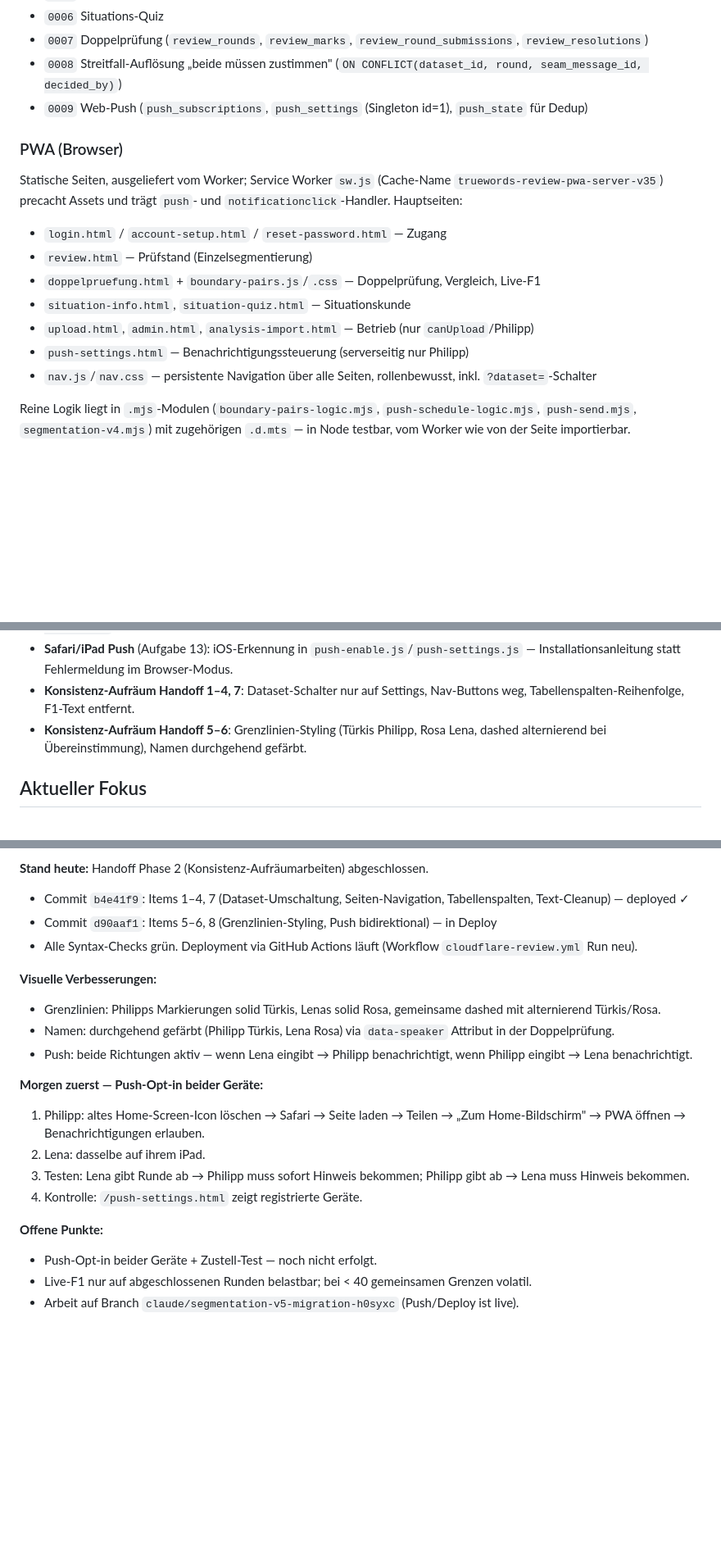
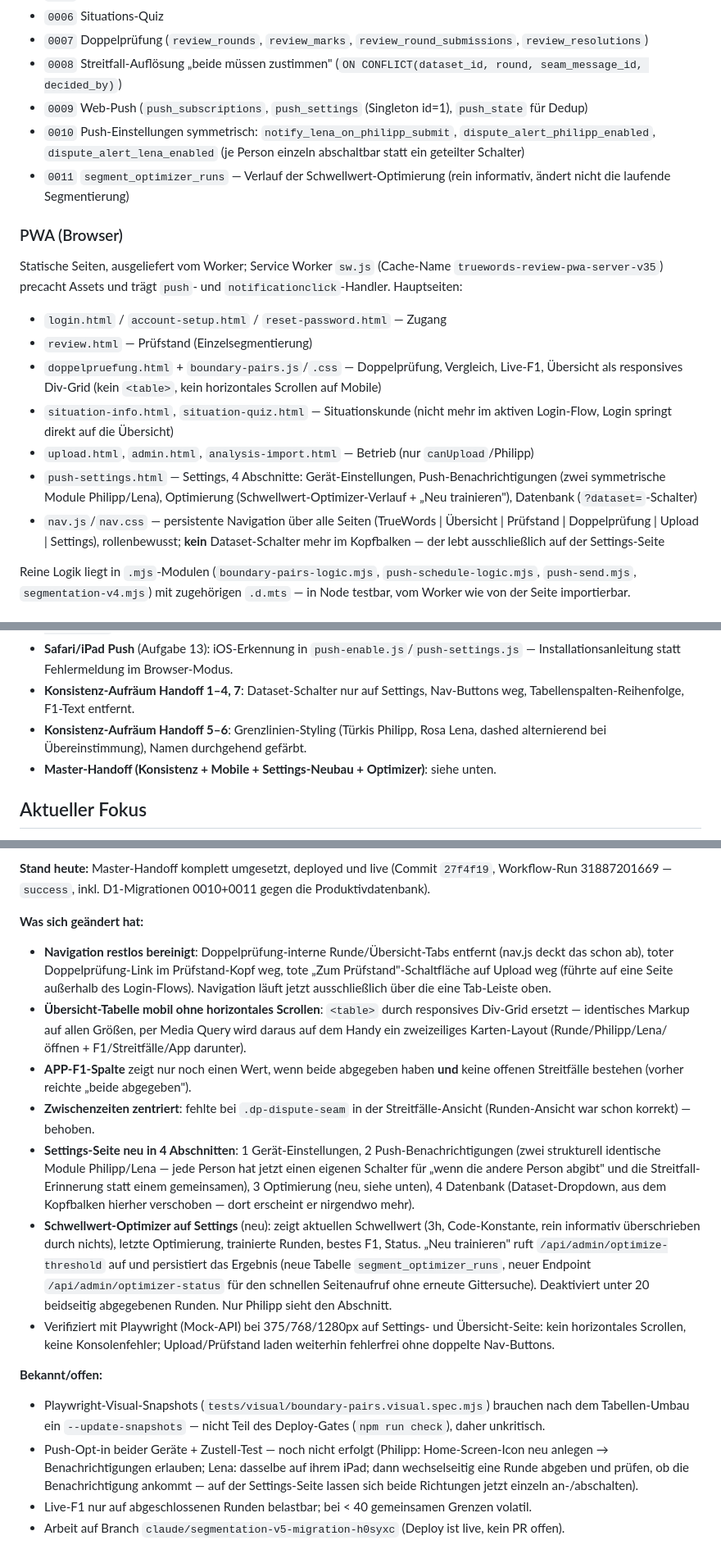
Before and after one commit to muetze85s/truewords-review-pwa, a Markdown page: CLAUDE.md, 3 parts joined by grey strips. Shown at 82% size. Rendered like a GitHub page; blank space fills up the shorter version.

Commit message:
doc: Update CLAUDE.md with Master-Handoff completion
Co-Authored-By: Claude Haiku 4.5 <noreply@anthropic.com>
Claude-Session: https://claude.ai/code/session_01H5SNL27X4gQxcuqoyN9nkd

```diff
--- a/CLAUDE.md
+++ b/CLAUDE.md
@@ -76,6 +76,8 @@ worker-push               Web-Push: /api/push/*, Einstellungsseite-Gate, Sofort-
 - `0007` Doppelprüfung (`review_rounds`, `review_marks`, `review_round_submissions`, `review_resolutions`)
 - `0008` Streitfall-Auflösung „beide müssen zustimmen" (`ON CONFLICT(dataset_id, round, seam_message_id, decided_by)`)
 - `0009` Web-Push (`push_subscriptions`, `push_settings` (Singleton id=1), `push_state` für Dedup)
+- `0010` Push-Einstellungen symmetrisch: `notify_lena_on_philipp_submit`, `dispute_alert_philipp_enabled`, `dispute_alert_lena_enabled` (je Person einzeln abschaltbar statt ein geteilter Schalter)
+- `0011` `segment_optimizer_runs` — Verlauf der Schwellwert-Optimierung (rein informativ, ändert nicht die laufende Segmentierung)
 
 ### PWA (Browser)
 
@@ -85,11 +87,11 @@ Statische Seiten, ausgeliefert vom Worker; Service Worker `sw.js` (Cache-Name
 
 - `login.html` / `account-setup.html` / `reset-password.html` — Zugang
 - `review.html` — Prüfstand (Einzelsegmentierung)
-- `doppelpruefung.html` + `boundary-pairs.js`/`.css` — Doppelprüfung, Vergleich, Live-F1
-- `situation-info.html`, `situation-quiz.html` — Situationskunde
+- `doppelpruefung.html` + `boundary-pairs.js`/`.css` — Doppelprüfung, Vergleich, Live-F1, Übersicht als responsives Div-Grid (kein `<table>`, kein horizontales Scrollen auf Mobile)
+- `situation-info.html`, `situation-quiz.html` — Situationskunde (nicht mehr im aktiven Login-Flow, Login springt direkt auf die Übersicht)
 - `upload.html`, `admin.html`, `analysis-import.html` — Betrieb (nur `canUpload`/Philipp)
-- `push-settings.html` — Benachrichtigungssteuerung (serverseitig nur Philipp)
-- `nav.js`/`nav.css` — persistente Navigation über alle Seiten, rollenbewusst, inkl. `?dataset=`-Schalter
+- `push-settings.html` — Settings, 4 Abschnitte: Gerät-Einstellungen, Push-Benachrichtigungen (zwei symmetrische Module Philipp/Lena), Optimierung (Schwellwert-Optimizer-Verlauf + „Neu trainieren"), Datenbank (`?dataset=`-Schalter)
+- `nav.js`/`nav.css` — persistente Navigation über alle Seiten (TrueWords | Übersicht | Prüfstand | Doppelprüfung | Upload | Settings), rollenbewusst; **kein** Dataset-Schalter mehr im Kopfbalken — der lebt ausschließlich auf der Settings-Seite
 
 Reine Logik liegt in `.mjs`-Modulen (`boundary-pairs-logic.mjs`,
 `push-schedule-logic.mjs`, `push-send.mjs`, `segmentation-v4.mjs`) mit
@@ -123,6 +125,7 @@ Ereignisstrom gespeichert wird.
 - **Safari/iPad Push** (Aufgabe 13): iOS-Erkennung in `push-enable.js`/`push-settings.js` — Installationsanleitung statt Fehlermeldung im Browser-Modus.
 - **Konsistenz-Aufräum Handoff 1–4, 7**: Dataset-Schalter nur auf Settings, Nav-Buttons weg, Tabellenspalten-Reihenfolge, F1-Text entfernt.
 - **Konsistenz-Aufräum Handoff 5–6**: Grenzlinien-Styling (Türkis Philipp, Rosa Lena, dashed alternierend bei Übereinstimmung), Namen durchgehend gefärbt.
+- **Master-Handoff (Konsistenz + Mobile + Settings-Neubau + Optimizer)**: siehe unten.
 
 ## Aktueller Fokus
 
@@ -130,21 +133,19 @@ _Stand: 2026-08-15 · 11:33_
 
-**Stand heute:** Handoff Phase 2 (Konsistenz-Aufräumarbeiten) abgeschlossen.
-- Commit `b4e41f9`: Items 1–4, 7 (Dataset-Umschaltung, Seiten-Navigation, Tabellenspalten, Text-Cleanup) — deployed ✓
-- Commit `d90aaf1`: Items 5–6, 8 (Grenzlinien-Styling, Push bidirektional) — in Deploy
-- Alle Syntax-Checks grün. Deployment via GitHub Actions läuft (Workflow `cloudflare-review.yml` Run neu).
+**Stand heute:** Master-Handoff komplett umgesetzt, deployed und live (Commit
+`27f4f19`, Workflow-Run 31887201669 — `success`, inkl. D1-Migrationen 0010+0011
+gegen die Produktivdatenbank).
 
-**Visuelle Verbesserungen:**
-- Grenzlinien: Philipps Markierungen solid Türkis, Lenas solid Rosa, gemeinsame dashed mit alternierend Türkis/Rosa.
-- Namen: durchgehend gefärbt (Philipp Türkis, Lena Rosa) via `data-speaker` Attribut in der Doppelprüfung.
-- Push: beide Richtungen aktiv — wenn Lena eingibt → Philipp benachrichtigt, wenn Philipp eingibt → Lena benachrichtigt.
+**Was sich geändert hat:**
+- **Navigation restlos bereinigt**: Doppelprüfung-interne Runde/Übersicht-Tabs entfernt (nav.js deckt das schon ab), toter Doppelprüfung-Link im Prüfstand-Kopf weg, tote „Zum Prüfstand"-Schaltfläche auf Upload weg (führte auf eine Seite außerhalb des Login-Flows). Navigation läuft jetzt ausschließlich über die eine Tab-Leiste oben.
+- **Übersicht-Tabelle mobil ohne horizontales Scrollen**: `<table>` durch responsives Div-Grid ersetzt — identisches Markup auf allen Größen, per Media Query wird daraus auf dem Handy ein zweizeiliges Karten-Layout (Runde/Philipp/Lena/öffnen + F1/Streitfälle/App darunter).
+- **APP-F1-Spalte** zeigt nur noch einen Wert, wenn beide abgegeben haben **und** keine offenen Streitfälle bestehen (vorher reichte „beide abgegeben").
+- **Zwischenzeiten zentriert**: fehlte bei `.dp-dispute-seam` in der Streitfälle-Ansicht (Runden-Ansicht war schon korrekt) — behoben.
+- **Settings-Seite neu in 4 Abschnitten**: 1 Gerät-Einstellungen, 2 Push-Benachrichtigungen (zwei strukturell identische Module Philipp/Lena — jede Person hat jetzt einen eigenen Schalter für „wenn die andere Person abgibt" und die Streitfall-Erinnerung statt einem gemeinsamen), 3 Optimierung (neu, siehe unten), 4 Datenbank (Dataset-Dropdown, aus dem Kopfbalken hierher verschoben — dort erscheint er nirgendwo mehr).
+- **Schwellwert-Optimizer auf Settings** (neu): zeigt aktuellen Schwellwert (3h, Code-Konstante, rein informativ überschrieben durch nichts), letzte Optimierung, trainierte Runden, bestes F1, Status. „Neu trainieren" ruft `/api/admin/optimize-threshold` auf und persistiert das Ergebnis (neue Tabelle `segment_optimizer_runs`, neuer Endpoint `/api/admin/optimizer-status` für den schnellen Seitenaufruf ohne erneute Gittersuche). Deaktiviert unter 20 beidseitig abgegebenen Runden. Nur Philipp sieht den Abschnitt.
+- Verifiziert mit Playwright (Mock-API) bei 375/768/1280px auf Settings- und Übersicht-Seite: kein horizontales Scrollen, keine Konsolenfehler; Upload/Prüfstand laden weiterhin fehlerfrei ohne doppelte Nav-Buttons.
 
-**Morgen zuerst — Push-Opt-in beider Geräte:**
-1. Philipp: altes Home-Screen-Icon löschen → Safari → Seite laden → Teilen → „Zum Home-Bildschirm" → PWA öffnen → Benachrichtigungen erlauben.
-2. Lena: dasselbe auf ihrem iPad.
-3. Testen: Lena gibt Runde ab → Philipp muss sofort Hinweis bekommen; Philipp gibt ab → Lena muss Hinweis bekommen.
-4. Kontrolle: `/push-settings.html` zeigt registrierte Geräte.
-
-**Offene Punkte:**
-- Push-Opt-in beider Geräte + Zustell-Test — noch nicht erfolgt.
+**Bekannt/offen:**
+- Playwright-Visual-Snapshots (`tests/visual/boundary-pairs.visual.spec.mjs`) brauchen nach dem Tabellen-Umbau ein `--update-snapshots` — nicht Teil des Deploy-Gates (`npm run check`), daher unkritisch.
+- Push-Opt-in beider Geräte + Zustell-Test — noch nicht erfolgt (Philipp: Home-Screen-Icon neu anlegen → Benachrichtigungen erlauben; Lena: dasselbe auf ihrem iPad; dann wechselseitig eine Runde abgeben und prüfen, ob die Benachrichtigung ankommt — auf der Settings-Seite lassen sich beide Richtungen jetzt einzeln an-/abschalten).
 - Live-F1 nur auf abgeschlossenen Runden belastbar; bei < 40 gemeinsamen Grenzen volatil.
-- Arbeit auf Branch `claude/segmentation-v5-migration-h0syxc` (Push/Deploy ist live).
+- Arbeit auf Branch `claude/segmentation-v5-migration-h0syxc` (Deploy ist live, kein PR offen).
```
Also changed, not shown: other parts of CLAUDE.md (+2 -2 lines).
